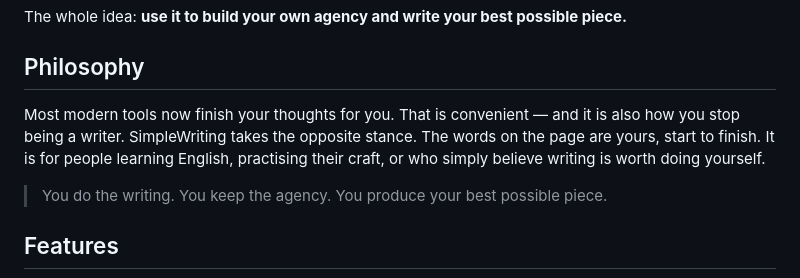
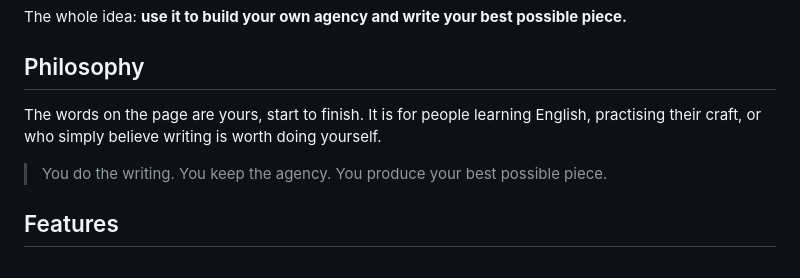
Before and after one commit to Isaw-w/SimpleWriting, a Markdown page: README.md, the part around the change. GitHub-like rendering.

```diff
--- a/README.md
+++ b/README.md
@@ -8,7 +8,7 @@ The whole idea: **use it to build your own agency and write your best possible p
 
 ## Philosophy
 
-Most modern tools now finish your thoughts for you. That is convenient — and it is also how you stop being a writer. SimpleWriting takes the opposite stance. The words on the page are yours, start to finish. It is for people learning English, practising their craft, or who simply believe writing is worth doing yourself.
+The words on the page are yours, start to finish. It is for people learning English, practising their craft, or who simply believe writing is worth doing yourself.
 
 > You do the writing. You keep the agency. You produce your best possible piece.
 
```
